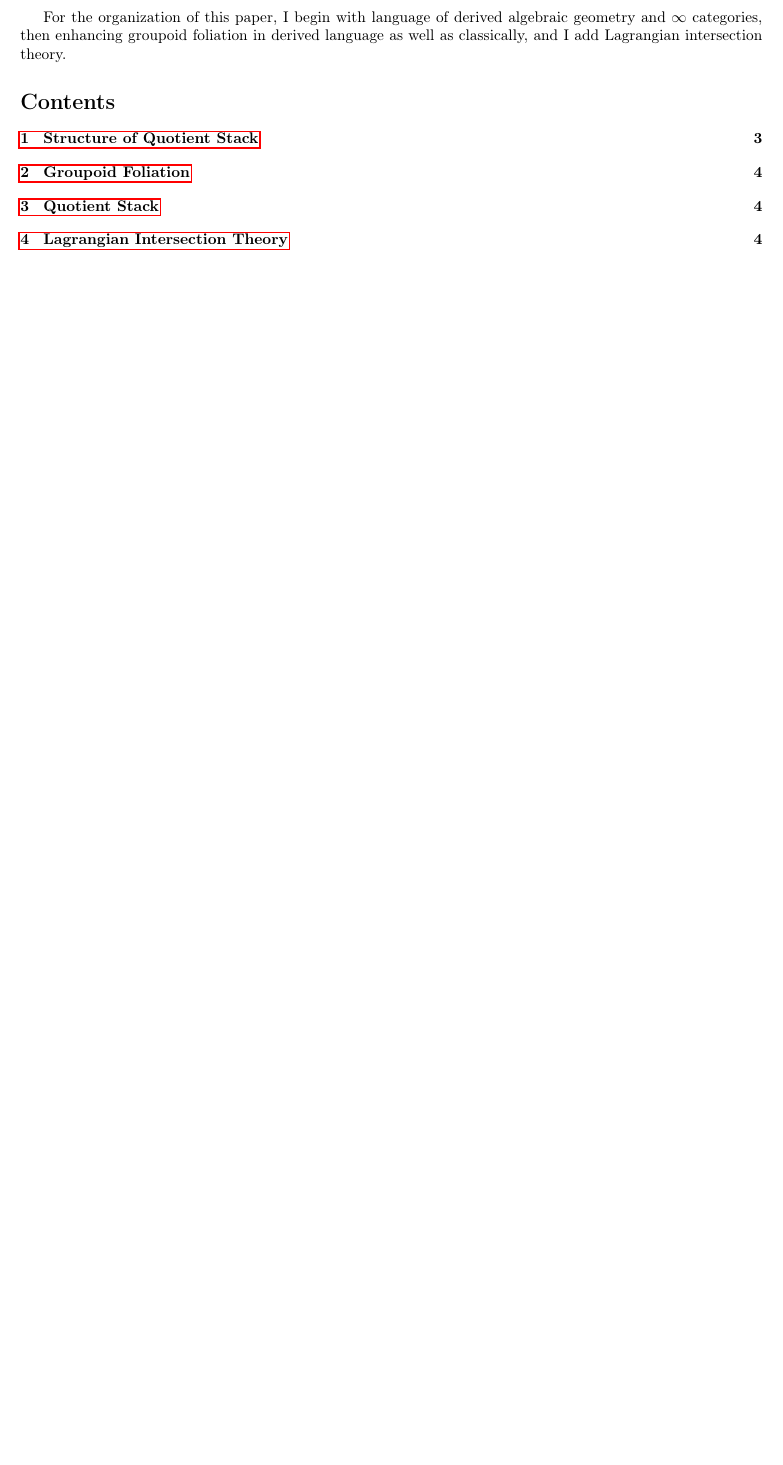
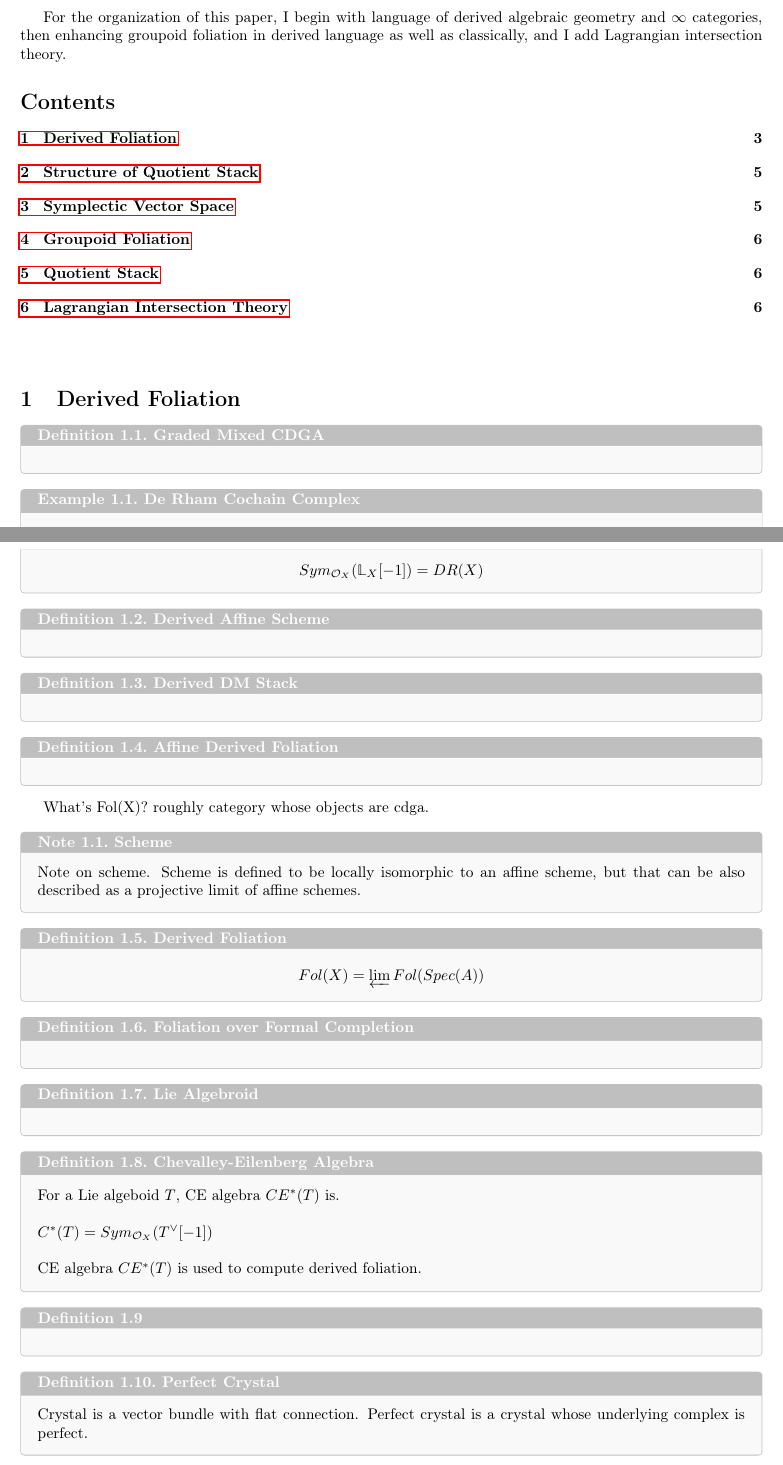
Before and after one commit to kojisunami/kojisunami.github.io, a LaTeX document (src/dgla-stack.tex): part of page 3 of 5 before the commit and two parts of pages 3 and 4 of 7 after it, the two joined at a grey line, cut so that both start at the same text, the shorter picture padded with empty space. Compiled offline with pdfLaTeX.

Commit message:
uploading

```diff
--- a/src/dgla-stack.tex
+++ b/src/dgla-stack.tex
@@ -184,3 +184,73 @@ and I add Lagrangian intersection theory.
 
 
 
+\section {Derived Foliation}
+
+
+\begin{definition}{Graded Mixed CDGA}{}
+
+\end{definition}
+
+\begin{example}{De Rham Cochain Complex}{}
+\[ Sym_A(\Omega^1_A [1]) \cong \Omega_A^\cdot\]
+\[ Sym_{\mathcal{O}_X}(\mathbb{L}_X [-1]) = DR(X) \]
+\end{example}
+
+
+\begin{definition}{Derived Affine Scheme}{}
+
+\end{definition}
+
+
+\begin{definition}{Derived DM Stack}{}
+\end{definition}
+
+
+\begin{definition}{Affine Derived Foliation}{}
+\end{definition}
+
+What's Fol(X)? roughly category whose objects are cdga.
+
+\begin{note}{Scheme}{}
+Note on scheme. Scheme is defined to be locally isomorphic to an affine scheme, but that can be also described as
+a projective limit of affine schemes.
+\end{note}
+
+
+\begin{definition}{Derived Foliation}{}
+\[Fol(X)  = \varprojlim Fol(Spec(A)) \]
+\end{definition}
+
+
+\begin{definition}{Foliation over Formal Completion}{}
+\end{definition}
+
+
+
+\begin{definition}{Lie Algebroid}{}
+
+
+\end{definition}
+
+
+\begin{definition}{Chevalley-Eilenberg Algebra}{}
+For a Lie algeboid $T$, CE algebra $CE^*(T)$ is. \\
+
+$C^*(T) = Sym_{\mathcal{O}_X}(T^\vee [-1])$ \\
+
+CE algebra $CE^*(T)$ is used to compute derived foliation.
+\end{definition}
+
+
+\begin{definition}{}{}
+\end{definition}
+
+
+\begin{definition}{Perfect Crystal}{}
+Crystal is a vector bundle with flat connection.
+Perfect crystal is a crystal whose underlying complex is perfect.
+\end{definition}
+
+
+
+\begin{question}{}{}
@@ -187,5 +267,14 @@ and I add Lagrangian intersection theory.
+\begin{definition}{}{}
+\end{definition}
+
+
+\begin{definition}{}{}
+\end{definition}
+
+
 
 \section {Structure of Quotient Stack}
+
 
 
 \begin{definition}{}{}
```
Also changed, not shown: cv-koji.tex (+1 -1 lines), src/math_header.tex (+1 -0 lines), cv-koji.pdf, src/ainfty-geometry.pdf, src/dgla-stack.pdf, src/what-math.pdf, src/dgla-stack.tex (62 more changed lines), 5 other files.
